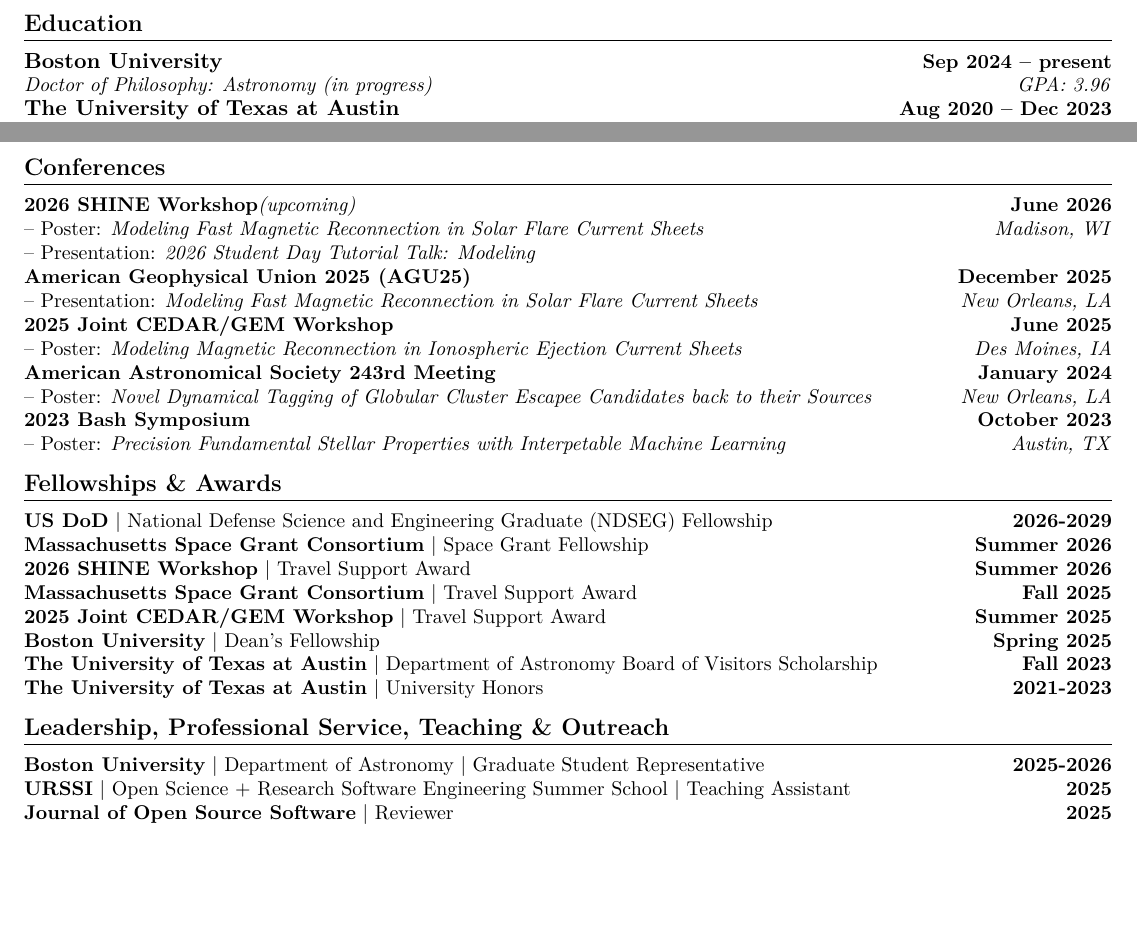
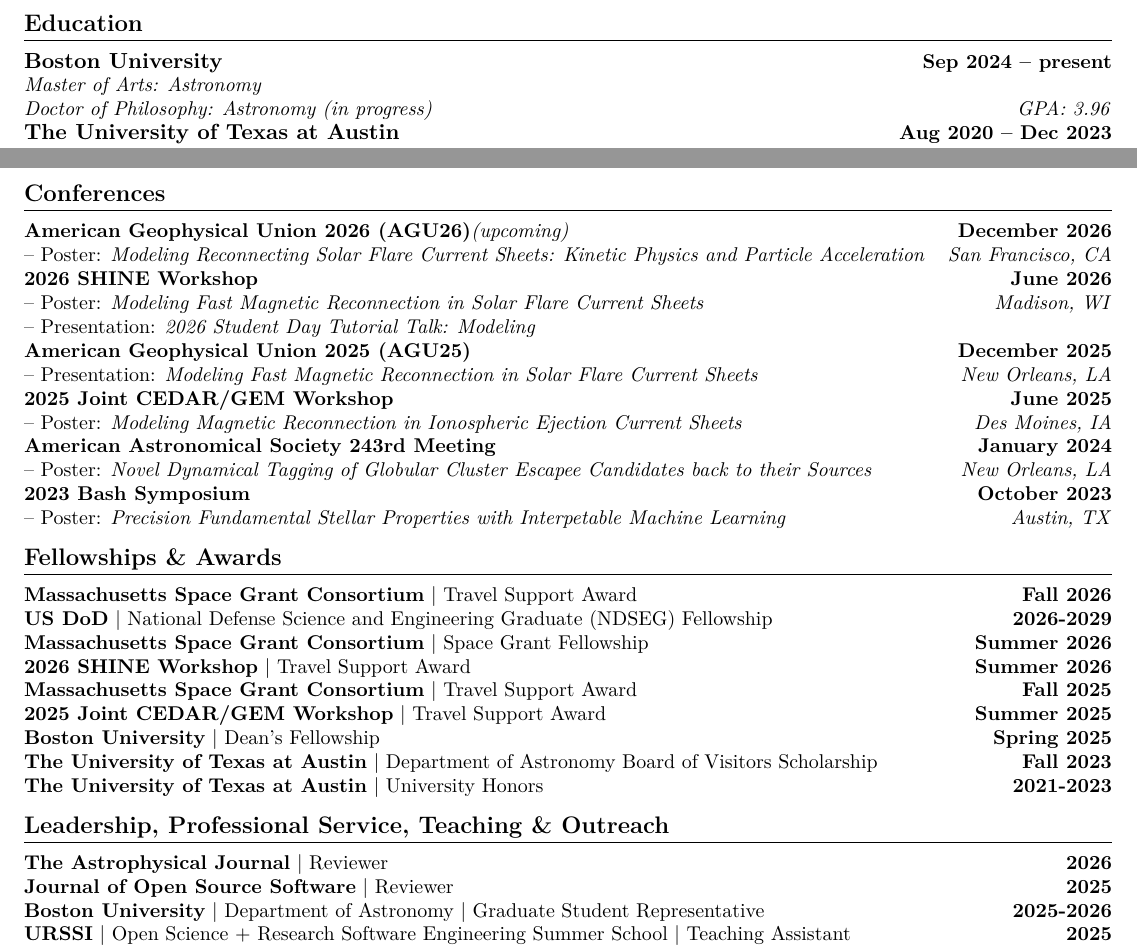
Before and after one commit to Sujay-Shankar/Sujay-Shankar.github.io, a LaTeX CV (cv.tex): two parts of pages 1 and 2 of 2, joined at a grey line, cut so that both start at the same text, the shorter picture padded with empty space. Compiled offline with XeLaTeX.

Commit message:
Post orals update

```diff
--- a/cv.tex
+++ b/cv.tex
@@ -22,6 +22,7 @@
 
 \section{\textsc{Education}}
 \normalsize\textbf{Boston University}\hfill\small\textbf{Sep 2024 -- present}
+\\ \textit{Master of Arts: Astronomy}
 \\ \textit{Doctor of Philosophy: Astronomy (in progress)\hfill GPA: 3.96}
 \\ \normalsize\textbf{The University of Texas at Austin}\hfill\small\textbf{Aug 2020 -- Dec 2023}
 \\ \textit{Bachelor of Science: Astronomy\hfill GPA: 3.8927}
@@ -69,7 +70,9 @@
 
 \section{\textsc{Conferences}}
 \small
-\textbf{2026 SHINE Workshop}\textit{(upcoming)}\hfill\textbf{June 2026}
+\textbf{American Geophysical Union 2026 (AGU26)}\textit{(upcoming)}\hfill\textbf{December 2026}
+\\ -- Poster: \textit{Modeling Reconnecting Solar Flare Current Sheets: Kinetic Physics and Particle Acceleration\hfill San Francisco, CA}
+\\\textbf{2026 SHINE Workshop}\hfill\textbf{June 2026}
 \\ -- Poster: \textit{Modeling Fast Magnetic Reconnection in Solar Flare Current Sheets\hfill Madison, WI}
 \\ -- Presentation: \textit{2026 Student Day Tutorial Talk: Modeling}
 \\\textbf{American Geophysical Union 2025 (AGU25)}\hfill\textbf{December 2025}
@@ -82,6 +85,7 @@
 \\ -- Poster: \textit{Precision Fundamental Stellar Properties with Interpetable Machine Learning\hfill Austin, TX}
 
 \section{\textsc{Fellowships \& Awards}}
+\textbf{Massachusetts Space Grant Consortium} | Travel Support Award\hfill\textbf{Fall 2026} \\
 \textbf{US DoD} | National Defense Science and Engineering Graduate (NDSEG) Fellowship\hfill\textbf{2026-2029} \\
 \textbf{Massachusetts Space Grant Consortium} | Space Grant Fellowship\hfill\textbf{Summer 2026} \\
 \textbf{2026 SHINE Workshop} | Travel Support Award\hfill\textbf{Summer 2026} \\
@@ -92,9 +96,10 @@
 \textbf{The University of Texas at Austin} | University Honors\hfill\textbf{2021-2023}
 
 \section{\textsc{Leadership, Professional Service, Teaching \& Outreach}}
+\textbf{The Astrophysical Journal} | Reviewer\hfill\textbf{2026} \\
+\textbf{Journal of Open Source Software} | Reviewer\hfill\textbf{2025} \\
 \textbf{Boston University} | Department of Astronomy | Graduate Student Representative\hfill\textbf{2025-2026} \\
 \textbf{URSSI} | Open Science + Research Software Engineering Summer School | Teaching Assistant\hfill\textbf{2025} \\
-\textbf{Journal of Open Source Software} | Reviewer\hfill\textbf{2025} \\
 \textbf{Boston University} | Department of Astronomy | Open Night Volunteer\hfill\textbf{2024-2025} \\
 \textbf{Boston University} | Department of Astronomy | AS202: Intro to Astronomy Teaching Assistant\hfill\textbf{2024}
 
```
Also changed, not shown: cv.pdf.
